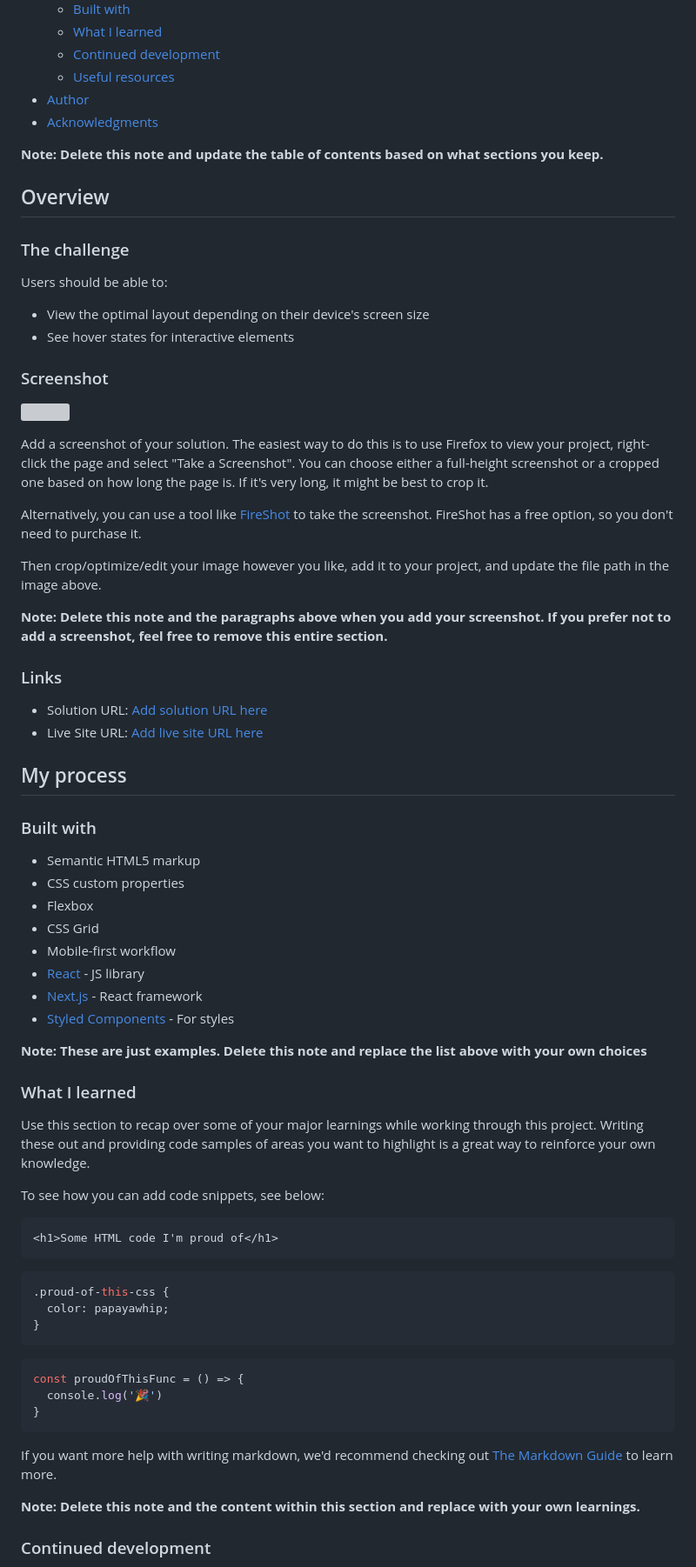
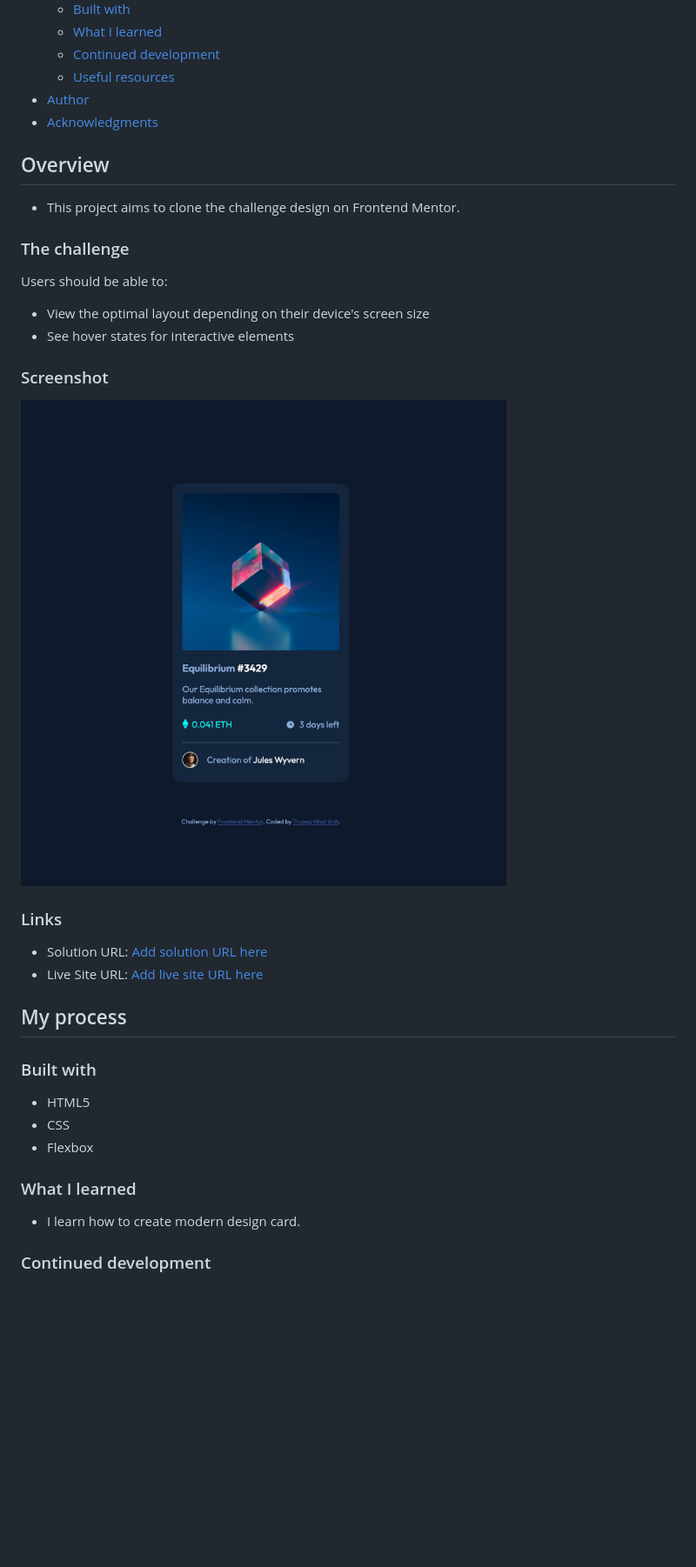
Before and after one commit to truongnhatanh7/FrontendMentor_NFT_Preview_Card, a Markdown page: README-template.md, the part around the change printed below. Shown: that part at 87% size. Rendered like a GitHub page; pictures changed too: images/screenshot.png (added); blank space fills up the shorter version; grey boxes are pictures that could not be loaded.

Commit message:
Add html, css, readme.md

````diff
--- a/README-template.md
+++ b/README-template.md
@@ -16,9 +16,8 @@ This is a solution to the [NFT preview card component challenge on Frontend Ment
 - [Author](#author)
 - [Acknowledgments](#acknowledgments)
 
-**Note: Delete this note and update the table of contents based on what sections you keep.**
-
 ## Overview
+- This project aims to clone the challenge design on Frontend Mentor.
 
 ### The challenge
 
@@ -29,15 +28,7 @@ Users should be able to:
 
 ### Screenshot
 
-![](./screenshot.jpg)
-
-Add a screenshot of your solution. The easiest way to do this is to use Firefox to view your project, right-click the page and select "Take a Screenshot". You can choose either a full-height screenshot or a cropped one based on how long the page is. If it's very long, it might be best to crop it.
-
-Alternatively, you can use a tool like [FireShot](https://getfireshot.com/) to take the screenshot. FireShot has a free option, so you don't need to purchase it.
-
-Then crop/optimize/edit your image however you like, add it to your project, and update the file path in the image above.
-
-**Note: Delete this note and the paragraphs above when you add your screenshot. If you prefer not to add a screenshot, feel free to remove this entire section.**
+![](./images/screenshot.png)
 
 ### Links
 
@@ -48,40 +39,13 @@ Then crop/optimize/edit your image however you like, add it to your project, and
 
 ### Built with
 
-- Semantic HTML5 markup
-- CSS custom properties
+- HTML5
+- CSS
 - Flexbox
-- CSS Grid
-- Mobile-first workflow
-- [React](https://reactjs.org/) - JS library
-- [Next.js](https://nextjs.org/) - React framework
-- [Styled Components](https://styled-components.com/) - For styles
-
-**Note: These are just examples. Delete this note and replace the list above with your own choices**
 
 ### What I learned
 
-Use this section to recap over some of your major learnings while working through this project. Writing these out and providing code samples of areas you want to highlight is a great way to reinforce your own knowledge.
-
-To see how you can add code snippets, see below:
-
-```html
-<h1>Some HTML code I'm proud of</h1>
-```
-```css
-.proud-of-this-css {
-  color: papayawhip;
-}
-```
-```js
-const proudOfThisFunc = () => {
-  console.log('🎉')
-}
-```
-
-If you want more help with writing markdown, we'd recommend checking out [The Markdown Guide](https://www.markdownguide.org/) to learn more.
-
-**Note: Delete this note and the content within this section and replace with your own learnings.**
+- I learn how to create modern design card.
 
 ### Continued development
 
````
Also changed, not shown: other parts of README-template.md (+3 -22 lines), README.md (+0 -5 lines), 2 other files.
